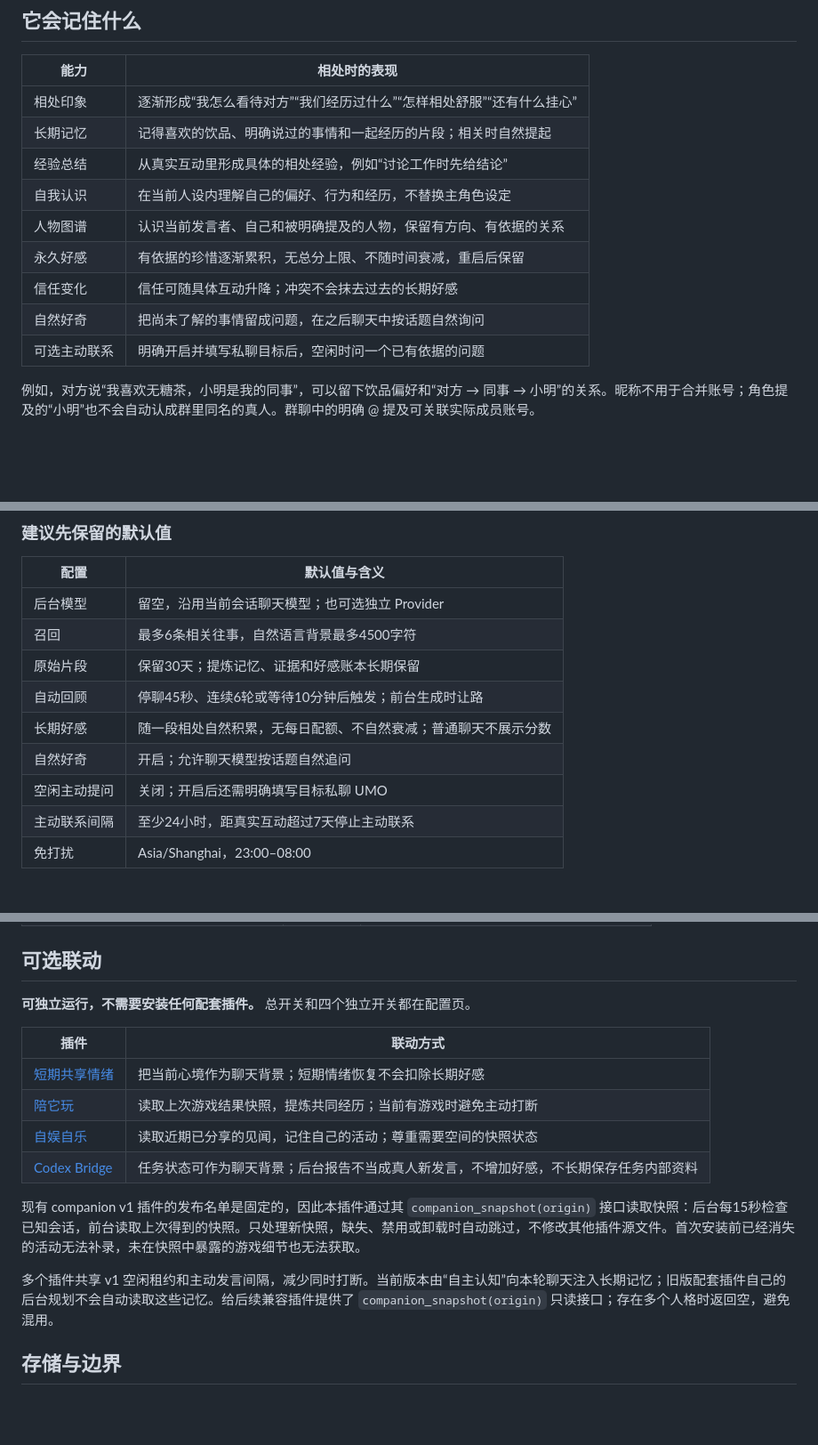
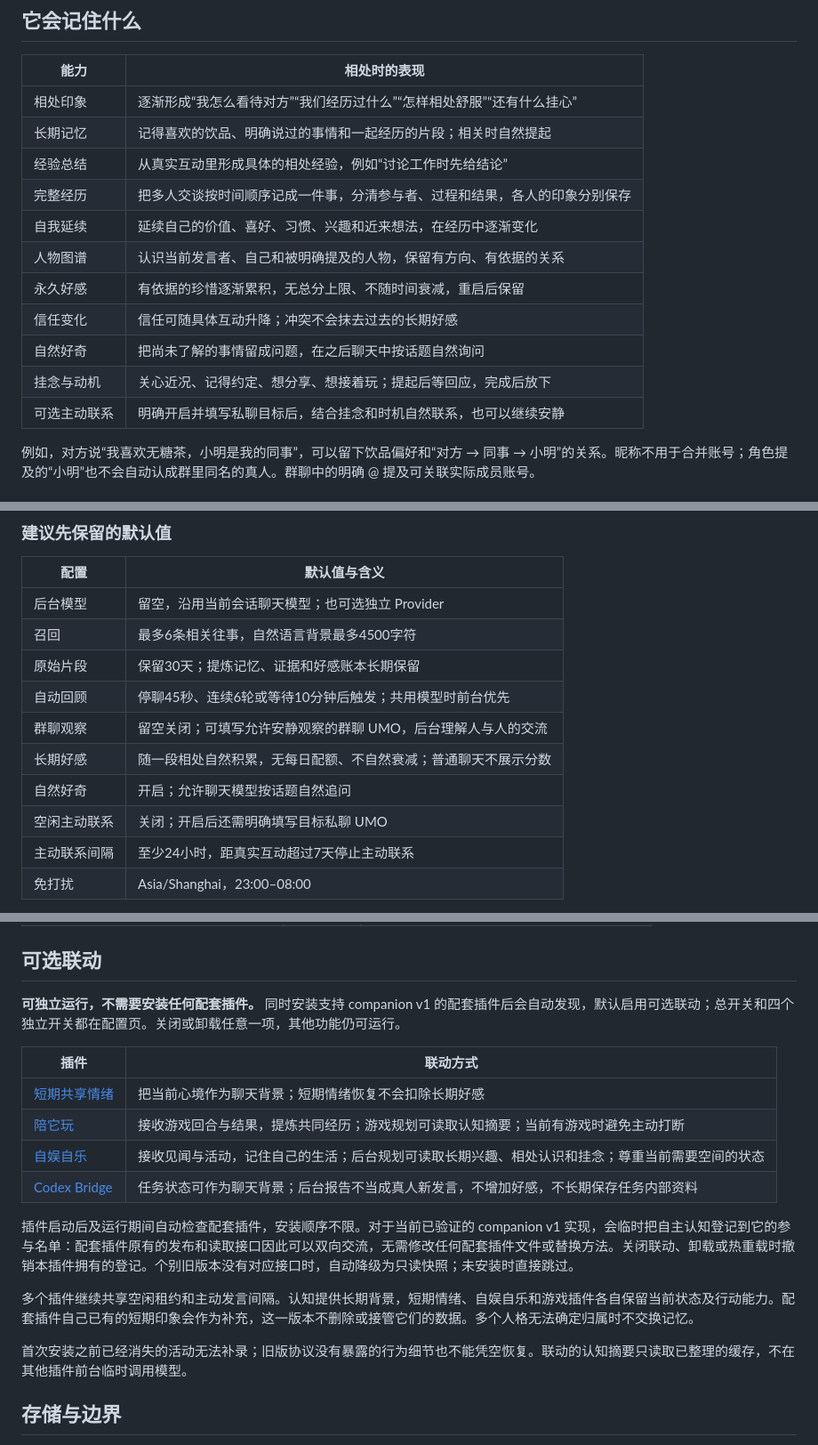
Before and after one commit to 1972124398/astrbot_plugin_self_cognition, a Markdown page: README.md, 3 parts joined by grey strips. Shown at 89% size. GitHub-like rendering; blank space fills up the shorter version.

Commit message:
feat: connect shared experiences, character continuity and optional companions

```diff
--- a/README.md
+++ b/README.md
@@ -23,12 +23,14 @@
 | 相处印象 | 逐渐形成“我怎么看待对方”“我们经历过什么”“怎样相处舒服”“还有什么挂心” |
 | 长期记忆 | 记得喜欢的饮品、明确说过的事情和一起经历的片段；相关时自然提起 |
 | 经验总结 | 从真实互动里形成具体的相处经验，例如“讨论工作时先给结论” |
-| 自我认识 | 在当前人设内理解自己的偏好、行为和经历，不替换主角色设定 |
+| 完整经历 | 把多人交谈按时间顺序记成一件事，分清参与者、过程和结果，各人的印象分别保存 |
+| 自我延续 | 延续自己的价值、喜好、习惯、兴趣和近来想法，在经历中逐渐变化 |
 | 人物图谱 | 认识当前发言者、自己和被明确提及的人物，保留有方向、有依据的关系 |
 | 永久好感 | 有依据的珍惜逐渐累积，无总分上限、不随时间衰减，重启后保留 |
 | 信任变化 | 信任可随具体互动升降；冲突不会抹去过去的长期好感 |
 | 自然好奇 | 把尚未了解的事情留成问题，在之后聊天中按话题自然询问 |
-| 可选主动联系 | 明确开启并填写私聊目标后，空闲时问一个已有依据的问题 |
+| 挂念与动机 | 关心近况、记得约定、想分享、想接着玩；提起后等回应，完成后放下 |
+| 可选主动联系 | 明确开启并填写私聊目标后，结合挂念和时机自然联系，也可以继续安静 |
 
 例如，对方说“我喜欢无糖茶，小明是我的同事”，可以留下饮品偏好和“对方 → 同事 → 小明”的关系。昵称不用于合并账号；角色提及的“小明”也不会自动认成群里同名的真人。群聊中的明确 @ 提及可关联实际成员账号。
 
@@ -86,10 +98,11 @@ https://github.com/1972124398/astrbot_plugin_self_cognition
 | 后台模型 | 留空，沿用当前会话聊天模型；也可选独立 Provider |
 | 召回 | 最多6条相关往事，自然语言背景最多4500字符 |
 | 原始片段 | 保留30天；提炼记忆、证据和好感账本长期保留 |
-| 自动回顾 | 停聊45秒、连续6轮或等待10分钟后触发；前台生成时让路 |
+| 自动回顾 | 停聊45秒、连续6轮或等待10分钟后触发；共用模型时前台优先 |
+| 群聊观察 | 留空关闭；可填写允许安静观察的群聊 UMO，后台理解人与人的交流 |
 | 长期好感 | 随一段相处自然积累，无每日配额、不自然衰减；普通聊天不展示分数 |
 | 自然好奇 | 开启；允许聊天模型按话题自然追问 |
-| 空闲主动提问 | 关闭；开启后还需明确填写目标私聊 UMO |
+| 空闲主动联系 | 关闭；开启后还需明确填写目标私聊 UMO |
 | 主动联系间隔 | 至少24小时，距真实互动超过7天停止主动联系 |
 | 免打扰 | Asia/Shanghai，23:00–08:00 |
 
@@ -108,18 +121,20 @@ https://github.com/1972124398/astrbot_plugin_self_cognition
 
 ## 可选联动
 
-**可独立运行，不需要安装任何配套插件。** 总开关和四个独立开关都在配置页。
+**可独立运行，不需要安装任何配套插件。** 同时安装支持 companion v1 的配套插件后会自动发现，默认启用可选联动；总开关和四个独立开关都在配置页。关闭或卸载任意一项，其他功能仍可运行。
 
 | 插件 | 联动方式 |
 | --- | --- |
 | [短期共享情绪](https://github.com/1972124398/astrbot_plugin_short_term_mood) | 把当前心境作为聊天背景；短期情绪恢复不会扣除长期好感 |
-| [陪它玩](https://github.com/1972124398/astrbot_plugin_play_together) | 读取上次游戏结果快照，提炼共同经历；当前有游戏时避免主动打断 |
-| [自娱自乐](https://github.com/1972124398/astrbot_plugin_self_amusement) | 读取近期已分享的见闻，记住自己的活动；尊重需要空间的快照状态 |
+| [陪它玩](https://github.com/1972124398/astrbot_plugin_play_together) | 接收游戏回合与结果，提炼共同经历；游戏规划可读取认知摘要；当前有游戏时避免主动打断 |
+| [自娱自乐](https://github.com/1972124398/astrbot_plugin_self_amusement) | 接收见闻与活动，记住自己的生活；后台规划可读取长期兴趣、相处认识和挂念；尊重当前需要空间的状态 |
 | [Codex Bridge](https://github.com/1972124398/astrbot_plugin_codex_bridge) | 任务状态可作为聊天背景；后台报告不当成真人新发言，不增加好感，不长期保存任务内部资料 |
 
-现有 companion v1 插件的发布名单是固定的，因此本插件通过其 `companion_snapshot(origin)` 接口读取快照：后台每15秒检查已知会话，前台读取上次得到的快照。只处理新快照，缺失、禁用或卸载时自动跳过，不修改其他插件源文件。首次安装前已经消失的活动无法补录，未在快照中暴露的游戏细节也无法获取。
+插件启动后及运行期间自动检查配套插件，安装顺序不限。对于当前已验证的 companion v1 实现，会临时把自主认知登记到它的参与名单：配套插件原有的发布和读取接口因此可以双向交流，无需修改任何配套插件文件或替换方法。关闭联动、卸载或热重载时撤销本插件拥有的登记。个别旧版本没有对应接口时，自动降级为只读快照；未安装时直接跳过。
 
-多个插件共享 v1 空闲租约和主动发言间隔，减少同时打断。当前版本由“自主认知”向本轮聊天注入长期记忆；旧版配套插件自己的后台规划不会自动读取这些记忆。给后续兼容插件提供了 `companion_snapshot(origin)` 只读接口；存在多个人格时返回空，避免混用。
+多个插件继续共享空闲租约和主动发言间隔。认知提供长期背景，短期情绪、自娱自乐和游戏插件各自保留当前状态及行动能力。配套插件自己已有的短期印象会作为补充，这一版本不删除或接管它们的数据。多个人格无法确定归属时不交换记忆。
+
+首次安装之前已经消失的活动无法补录；旧版协议没有暴露的行为细节也不能凭空恢复。联动的认知摘要只读取已整理的缓存，不在其他插件前台临时调用模型。
 
 ## 存储与边界
 
```
Also changed, not shown: other parts of README.md (+16 -5 lines), CHANGELOG.md (+12 -0 lines), docs/DEVELOPMENT.md (+18 -7 lines), docs/screenshots/cognition.png, 14 other files.
